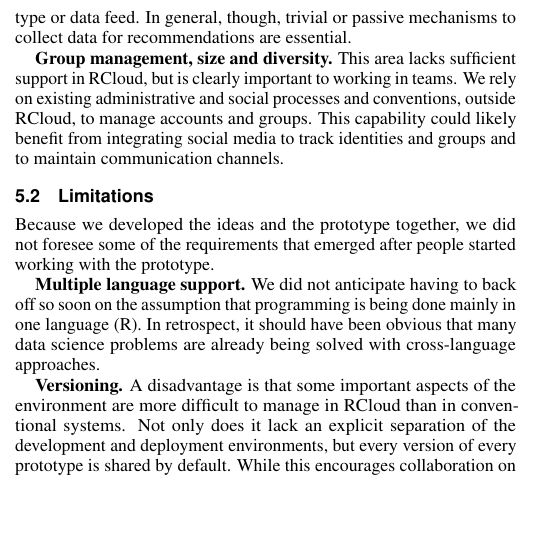
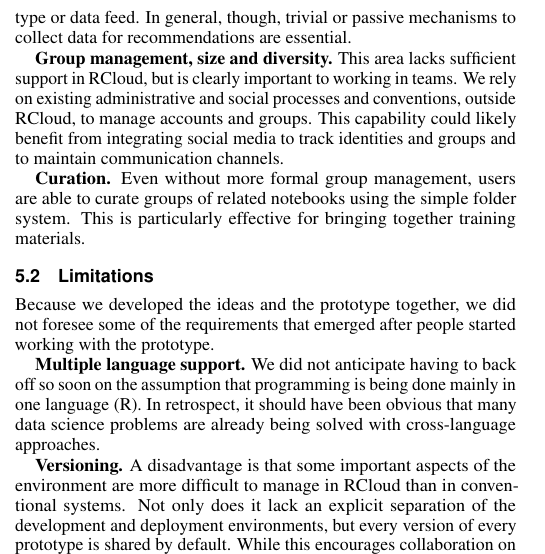
Before and after one commit to cscheid/rcloud-paper, a LaTeX document (paper.tex, which reads discussion.tex): part of one column of page 5 of 6, cut so that both start at the same text, the shorter picture padded with empty space. Compiled offline with pdfLaTeX.

Commit message:
curation para

```diff
--- a/discussion.tex
+++ b/discussion.tex
@@ -80,6 +80,11 @@
 outside RCloud, to manage accounts and groups. This capability
 could likely benefit from integrating social media to track
 identities and groups and to maintain communication channels.
+
+{\bf Curation.} Even without more formal group management, users are
+able to curate groups of related notebooks using the simple folder
+system.  This is particularly effective for bringing together
+training materials.
 
 \subsection{Limitations}
 
```
